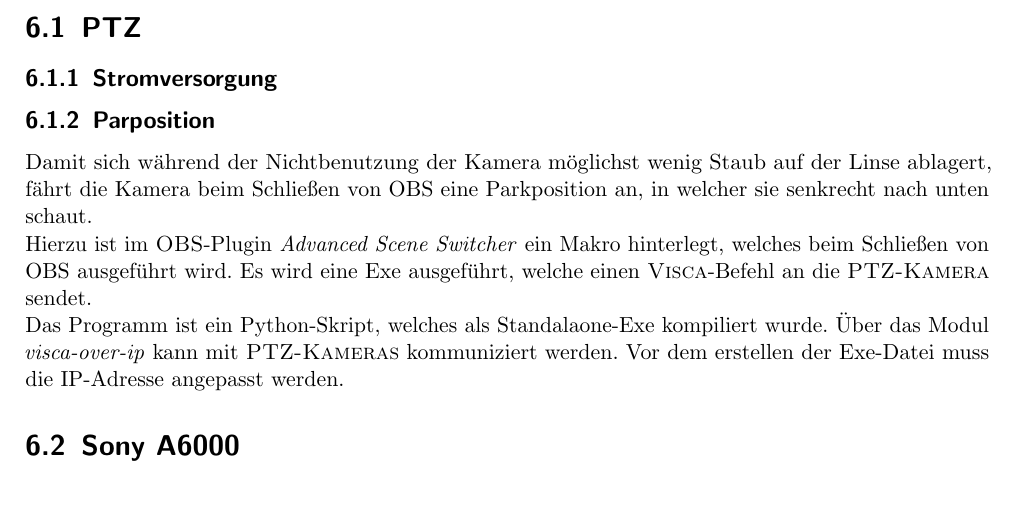
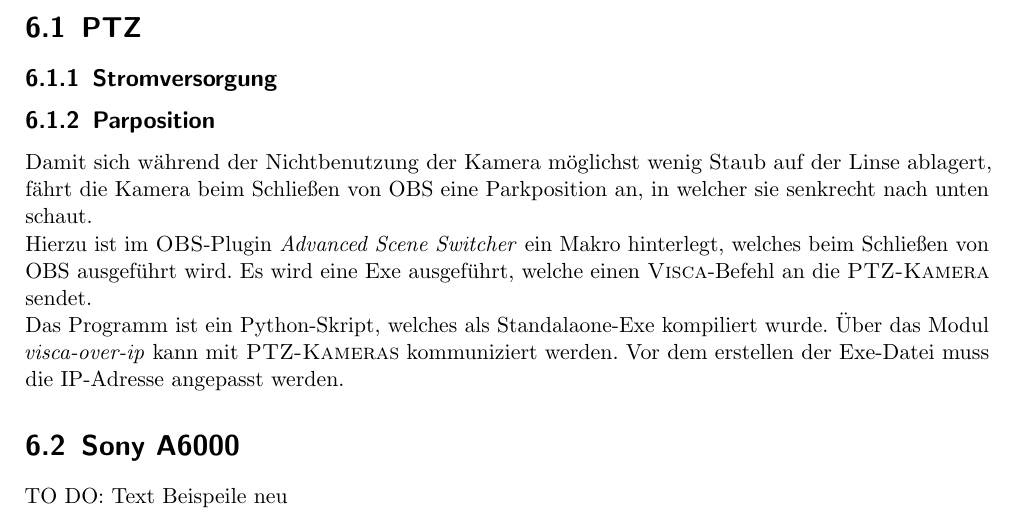
Before and after one commit to johannesbuehl/dokumentation, a LaTeX document (johannes-streaming-dokumentation.tex, which reads Kameras.tex): part of page 12 of 20, cut so that both start at the same text. Compiled offline with pdfLaTeX.

Commit message:
Edit To do Kamera

```diff
--- a/Kameras.tex
+++ b/Kameras.tex
@@ -12,3 +12,4 @@
 			Über das Modul \textit{visca-over-ip} kann mit \Glsplural{PTZ-Kamera} kommuniziert werden.
 			Vor dem erstellen der Exe-Datei muss die IP-Adresse angepasst werden.
 	\section{Sony A6000}
+	TO DO: Text Beispeile neu
```
